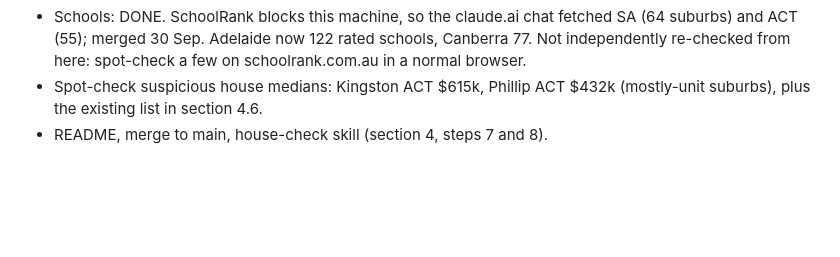
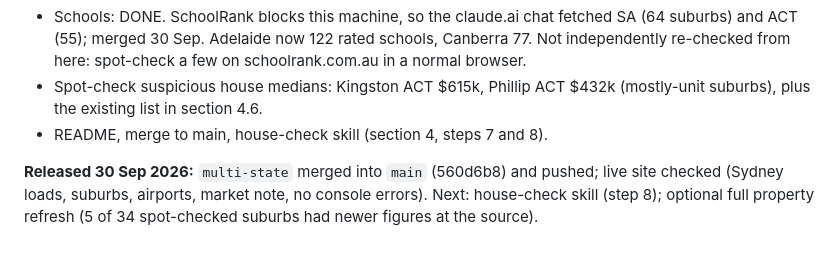
Before and after one commit to samjrmoris/tullamarine-flight-map, a Markdown page: HANDOFF.md, the part around the change. Rendered like a GitHub page; blank space fills up the shorter version.

Commit message:
Handoff: record release
Co-Authored-By: Claude Opus 5.5 <noreply@anthropic.com>

```diff
--- a/HANDOFF.md
+++ b/HANDOFF.md
@@ -200,3 +200,5 @@ Still open:
 - Schools: DONE. SchoolRank blocks this machine, so the claude.ai chat fetched SA (64 suburbs) and ACT (55); merged 30 Sep. Adelaide now 122 rated schools, Canberra 77. Not independently re-checked from here: spot-check a few on schoolrank.com.au in a normal browser.
 - Spot-check suspicious house medians: Kingston ACT $615k, Phillip ACT $432k (mostly-unit suburbs), plus the existing list in section 4.6.
 - README, merge to main, house-check skill (section 4, steps 7 and 8).
+
+**Released 30 Sep 2026:** `multi-state` merged into `main` (560d6b8) and pushed; live site checked (Sydney loads, suburbs, airports, market note, no console errors). Next: house-check skill (step 8); optional full property refresh (5 of 34 spot-checked suburbs had newer figures at the source).
```
